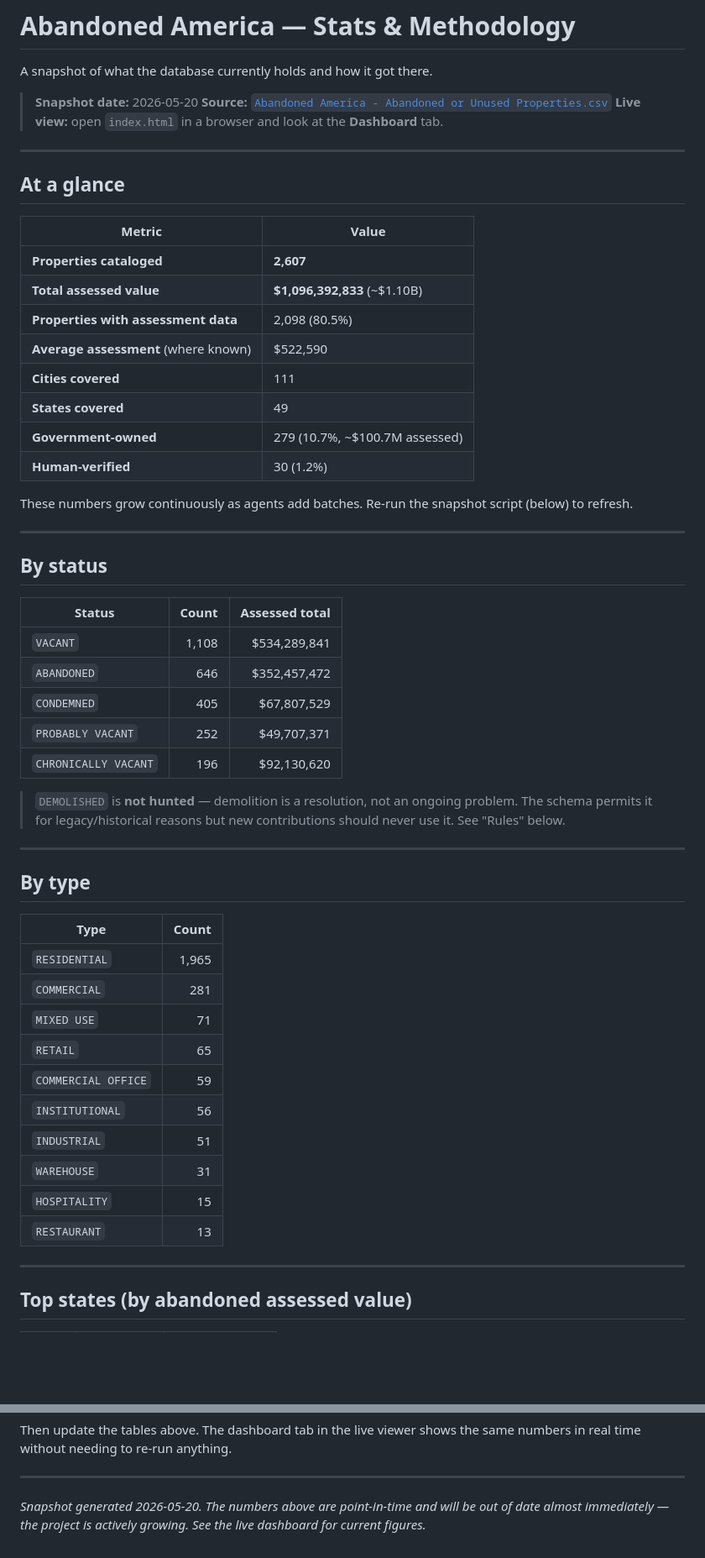
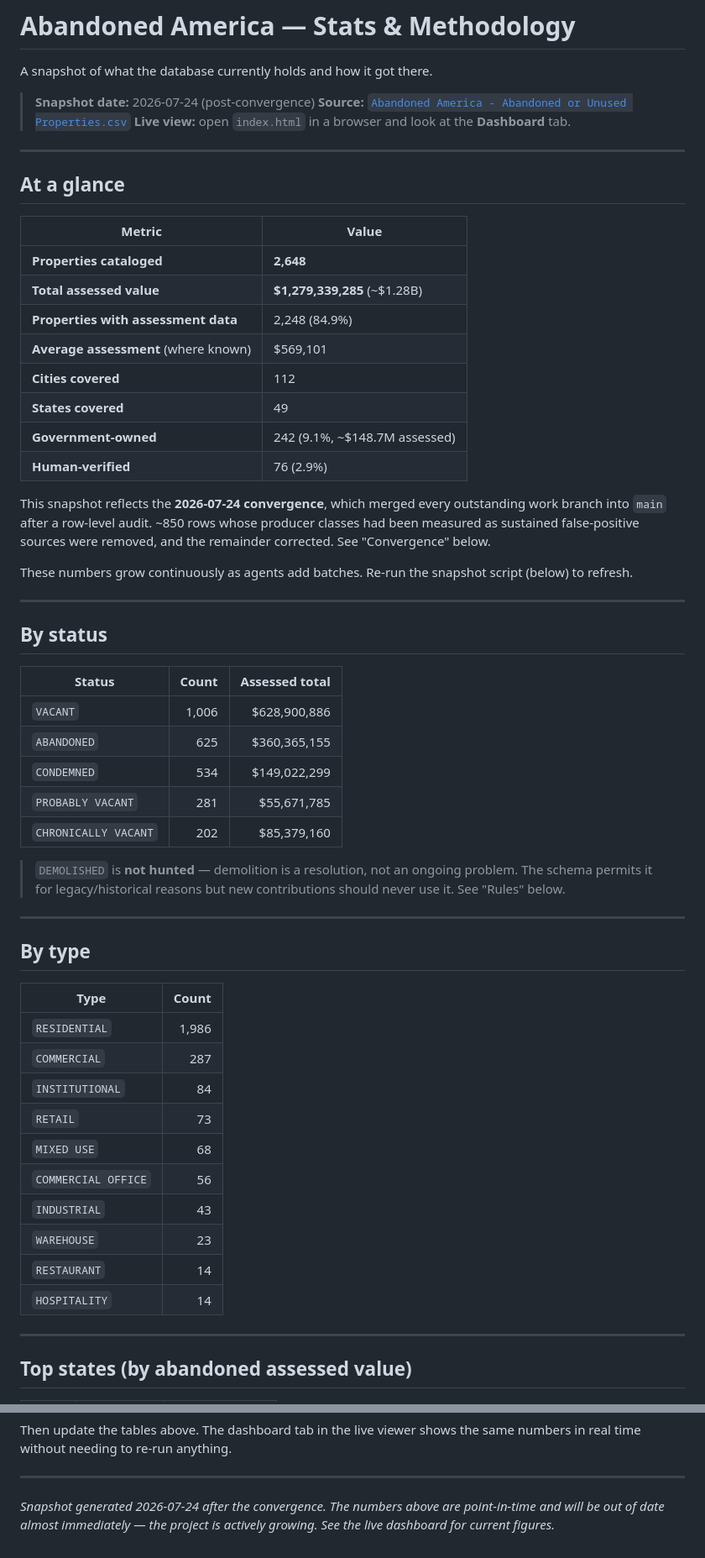
Before and after one commit to coldapache/AbandonedAmerica, a Markdown page: STATS.md, 2 parts joined by grey strips. Shown at 84% size. Rendered like a GitHub page; blank space fills up the shorter version.

```diff
--- a/STATS.md
+++ b/STATS.md
@@ -2,7 +2,7 @@
 
 A snapshot of what the database currently holds and how it got there.
 
-> **Snapshot date:** 2026-05-20
+> **Snapshot date:** 2026-07-24 (post-convergence)
 > **Source:** [`Abandoned America - Abandoned or Unused Properties.csv`](Abandoned%20America%20-%20Abandoned%20or%20Unused%20Properties.csv)
 > **Live view:** open `index.html` in a browser and look at the **Dashboard** tab.
 
@@ -12,14 +12,19 @@ A snapshot of what the database currently holds and how it got there.
 
 | Metric | Value |
 |---|---|
-| **Properties cataloged** | **2,607** |
-| **Total assessed value** | **$1,096,392,833** (~$1.10B) |
-| **Properties with assessment data** | 2,098 (80.5%) |
-| **Average assessment** (where known) | $522,590 |
-| **Cities covered** | 111 |
+| **Properties cataloged** | **2,648** |
+| **Total assessed value** | **$1,279,339,285** (~$1.28B) |
+| **Properties with assessment data** | 2,248 (84.9%) |
+| **Average assessment** (where known) | $569,101 |
+| **Cities covered** | 112 |
 | **States covered** | 49 |
-| **Government-owned** | 279 (10.7%, ~$100.7M assessed) |
-| **Human-verified** | 30 (1.2%) |
+| **Government-owned** | 242 (9.1%, ~$148.7M assessed) |
+| **Human-verified** | 76 (2.9%) |
+
+This snapshot reflects the **2026-07-24 convergence**, which merged every
+outstanding work branch into `main` after a row-level audit. ~850 rows whose
+producer classes had been measured as sustained false-positive sources were
+removed, and the remainder corrected. See "Convergence" below.
 
 These numbers grow continuously as agents add batches. Re-run the
 snapshot script (below) to refresh.
@@ -30,11 +35,11 @@ snapshot script (below) to refresh.
 
 | Status | Count | Assessed total |
 |---|---:|---:|
-| `VACANT` | 1,108 | $534,289,841 |
-| `ABANDONED` | 646 | $352,457,472 |
-| `CONDEMNED` | 405 | $67,807,529 |
-| `PROBABLY VACANT` | 252 | $49,707,371 |
-| `CHRONICALLY VACANT` | 196 | $92,130,620 |
+| `VACANT` | 1,006 | $628,900,886 |
+| `ABANDONED` | 625 | $360,365,155 |
+| `CONDEMNED` | 534 | $149,022,299 |
+| `PROBABLY VACANT` | 281 | $55,671,785 |
+| `CHRONICALLY VACANT` | 202 | $85,379,160 |
 
 > `DEMOLISHED` is **not hunted** — demolition is a resolution, not an
 > ongoing problem. The schema permits it for legacy/historical reasons
@@ -46,16 +51,16 @@ snapshot script (below) to refresh.
 
 | Type | Count |
 |---|---:|
-| `RESIDENTIAL` | 1,965 |
-| `COMMERCIAL` | 281 |
-| `MIXED USE` | 71 |
-| `RETAIL` | 65 |
-| `COMMERCIAL OFFICE` | 59 |
-| `INSTITUTIONAL` | 56 |
-| `INDUSTRIAL` | 51 |
-| `WAREHOUSE` | 31 |
-| `HOSPITALITY` | 15 |
-| `RESTAURANT` | 13 |
+| `RESIDENTIAL` | 1,986 |
+| `COMMERCIAL` | 287 |
+| `INSTITUTIONAL` | 84 |
+| `RETAIL` | 73 |
+| `MIXED USE` | 68 |
+| `COMMERCIAL OFFICE` | 56 |
+| `INDUSTRIAL` | 43 |
+| `WAREHOUSE` | 23 |
+| `RESTAURANT` | 14 |
+| `HOSPITALITY` | 14 |
 
 ---
 
@@ -256,6 +302,6 @@ shows the same numbers in real time without needing to re-run anything.
 
 ---
 
-*Snapshot generated 2026-05-20. The numbers above are point-in-time and
-will be out of date almost immediately — the project is actively
-growing. See the live dashboard for current figures.*
+*Snapshot generated 2026-07-24 after the convergence. The numbers above are
+point-in-time and will be out of date almost immediately — the project is
+actively growing. See the live dashboard for current figures.*
```
Also changed, not shown: other parts of STATS.md (+74 -33 lines).
